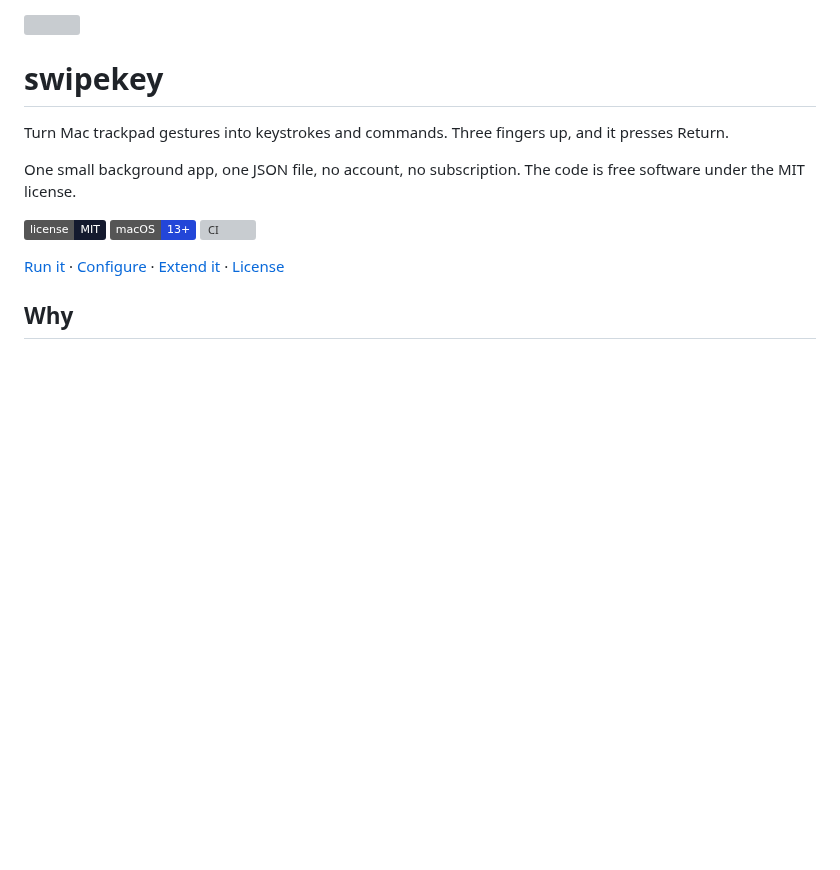
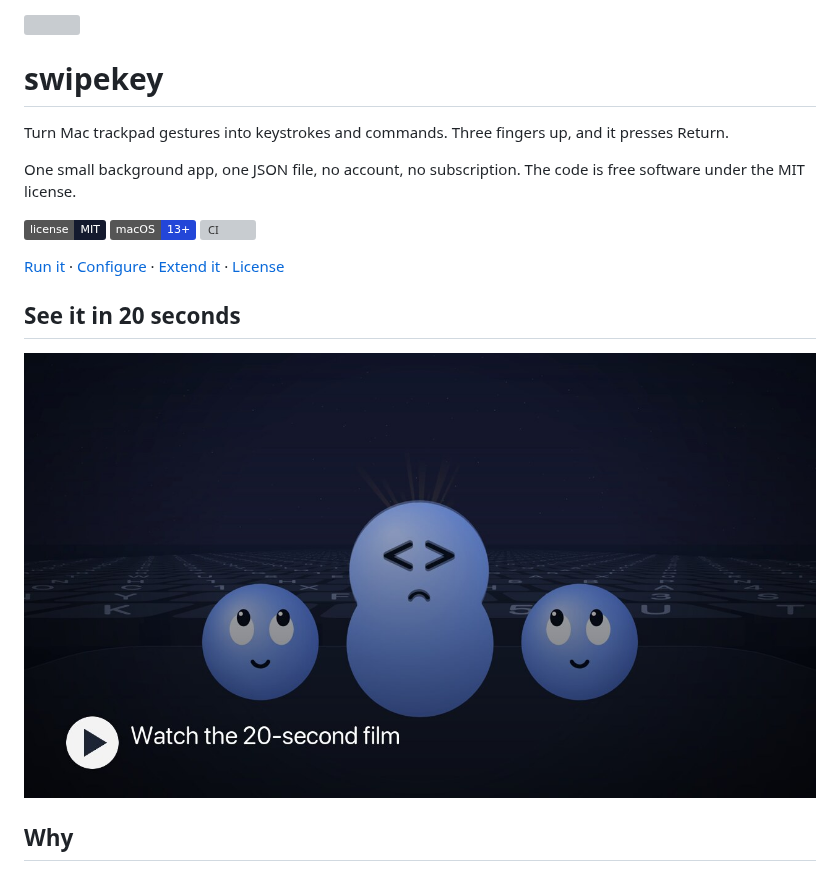
Before and after one commit to Snouzy/swipekey, a Markdown page: README.md, the part around the change. Rendered like a GitHub page; pictures changed too: .github/assets/film-poster.jpg (added); badges without logos; blank space fills up the shorter version; grey boxes are pictures that could not be loaded.

Commit message:
README: 20-second film

```diff
--- a/README.md
+++ b/README.md
@@ -11,6 +11,10 @@ One small background app, one JSON file, no account, no subscription. The code i
 [![CI](https://github.com/Snouzy/swipekey/actions/workflows/ci.yml/badge.svg?branch=main)](https://github.com/Snouzy/swipekey/actions/workflows/ci.yml)
 
 [Run it](#run-it) · [Configure](#configure) · [Extend it](#extend-it) · [License](LICENSE)
+
+## See it in 20 seconds
+
+[![Watch the 20-second film: the Return key is very, very far away](.github/assets/film-poster.jpg)](.github/assets/swipekey-film.mp4)
 
 ## Why
 
```
Also changed, not shown: 1 other file.
